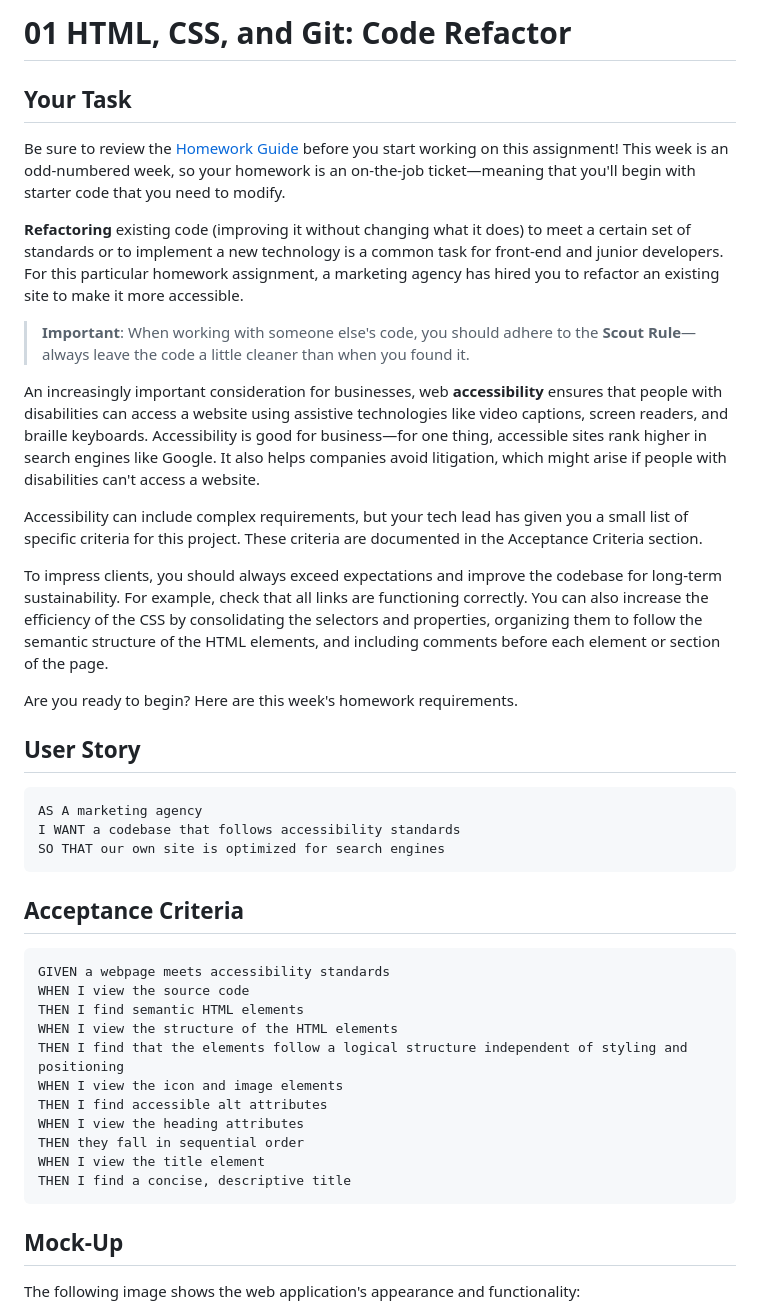
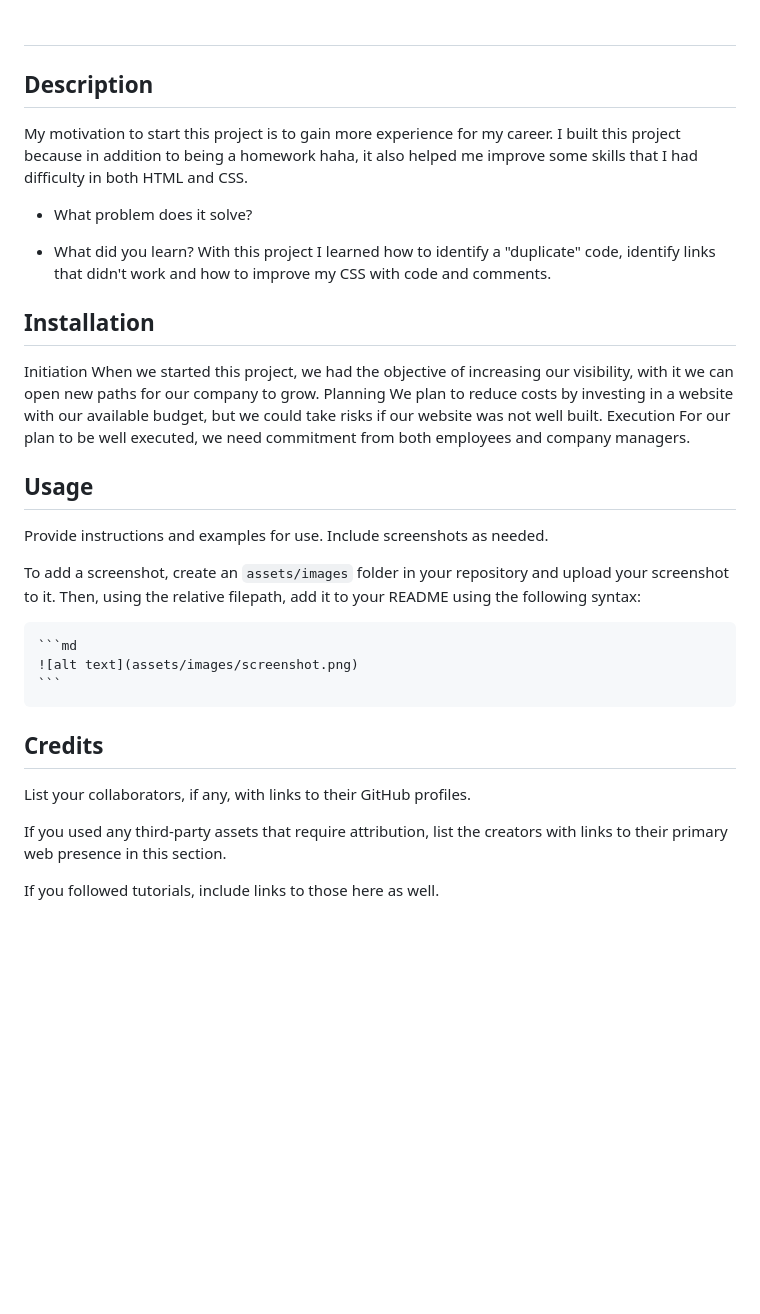
Before and after one commit to marcus-lopes/horiseon, a Markdown page: README.md, the part around the change printed below. Drawn GitHub-style; blank space fills up the shorter version.

````diff
--- a/README.md
+++ b/README.md
@@ -1,46 +1,39 @@
-# 01 HTML, CSS, and Git: Code Refactor
+# <Horiseon>
 
-## Your Task
+## Description
 
-Be sure to review the [Homework Guide](./Homework-Guide/README.md) before you start working on this assignment! This week is an odd-numbered week, so your homework is an on-the-job ticket&mdash;meaning that you'll begin with starter code that you need to modify.
+ My motivation to start this project is to gain more experience for my career.
+I built this project because in addition to being a homework haha, it also helped me improve some skills that I had difficulty in both HTML and CSS.
+- What problem does it solve?
 
-**Refactoring** existing code (improving it without changing what it does) to meet a certain set of standards or to implement a new technology is a common task for front-end and junior developers. For this particular homework assignment, a marketing agency has hired you to refactor an existing site to make it more accessible.
+- What did you learn?
+ With this project I learned how to identify a "duplicate" code, identify links that didn't work and how to improve my CSS with code and comments.
 
-> **Important**: When working with someone else's code, you should adhere to the **Scout Rule**&mdash;always leave the code a little cleaner than when you found it.
+## Installation
 
-An increasingly important consideration for businesses, web **accessibility** ensures that people with disabilities can access a website using assistive technologies like video captions, screen readers, and braille keyboards. Accessibility is good for business&mdash;for one thing, accessible sites rank higher in search engines like Google. It also helps companies avoid litigation, which might arise if people with disabilities can't access a website.
+Initiation
+  When we started this project, we had the objective of increasing our visibility, with it we can open new paths for our company to grow.
+Planning
+  We plan to reduce costs by investing in a website with our available budget, but we could take risks if our website was not well built.
+Execution
+  For our plan to be well executed, we need commitment from both employees and company managers.
 
-Accessibility can include complex requirements, but your tech lead has given you a small list of specific criteria for this project. These criteria are documented in the Acceptance Criteria section.
 
-To impress clients, you should always exceed expectations and improve the codebase for long-term sustainability. For example, check that all links are functioning correctly. You can also increase the efficiency of the CSS by consolidating the selectors and properties, organizing them to follow the semantic structure of the HTML elements, and including comments before each element or section of the page.
+## Usage
 
-Are you ready to begin? Here are this week's homework requirements.
+Provide instructions and examples for use. Include screenshots as needed.
 
-## User Story
+To add a screenshot, create an `assets/images` folder in your repository and upload your screenshot to it. Then, using the relative filepath, add it to your README using the following syntax:
 
-```
-AS A marketing agency
-I WANT a codebase that follows accessibility standards
-SO THAT our own site is optimized for search engines
-```
+    ```md
+    ![alt text](assets/images/screenshot.png)
+    ```
 
-## Acceptance Criteria
+## Credits
 
-```
-GIVEN a webpage meets accessibility standards
-WHEN I view the source code
-THEN I find semantic HTML elements
-WHEN I view the structure of the HTML elements
-THEN I find that the elements follow a logical structure independent of styling and positioning
-WHEN I view the icon and image elements
-THEN I find accessible alt attributes
-WHEN I view the heading attributes
-THEN they fall in sequential order
-WHEN I view the title element
-THEN I find a concise, descriptive title
-```
+List your collaborators, if any, with links to their GitHub profiles.
 
-## Mock-Up
+If you used any third-party assets that require attribution, list the creators with links to their primary web presence in this section.
 
-The following image shows the web application's appearance and functionality:
+If you followed tutorials, include links to those here as well.
 
````
Also changed, not shown: other parts of README.md (+22 -71 lines), assets/images/brand-awareness.png (added), 2 other files.
